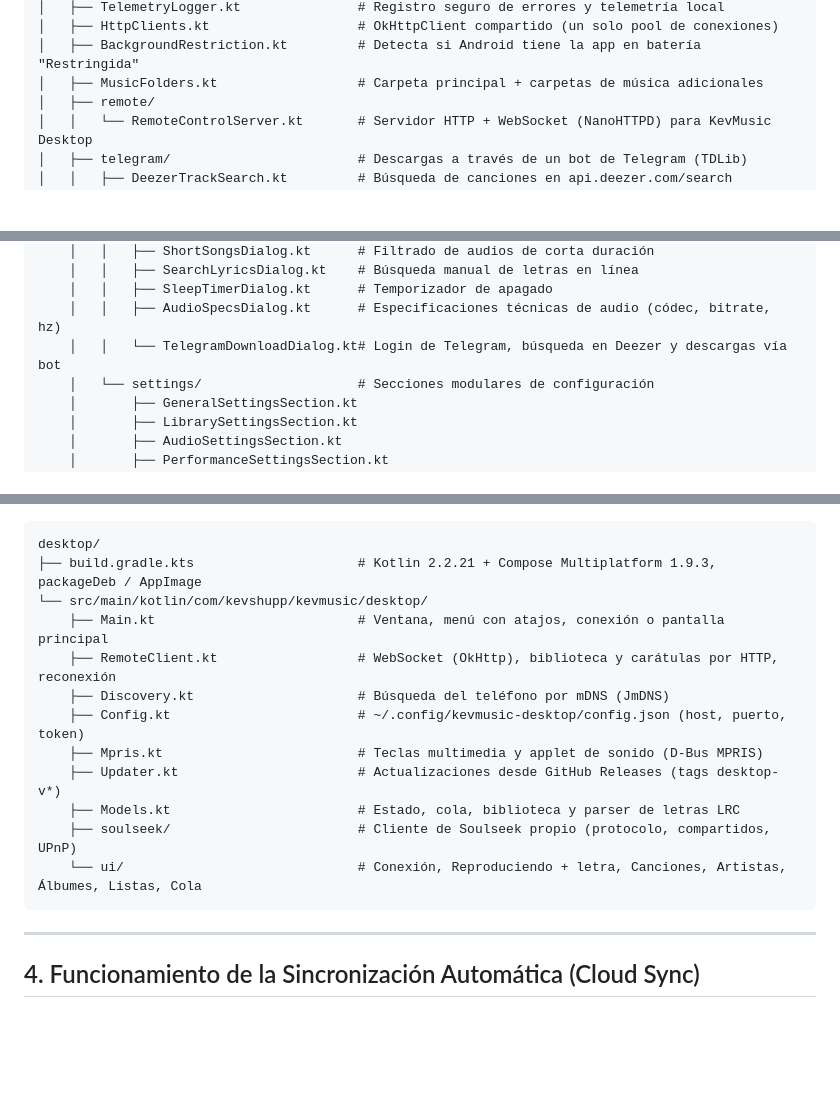
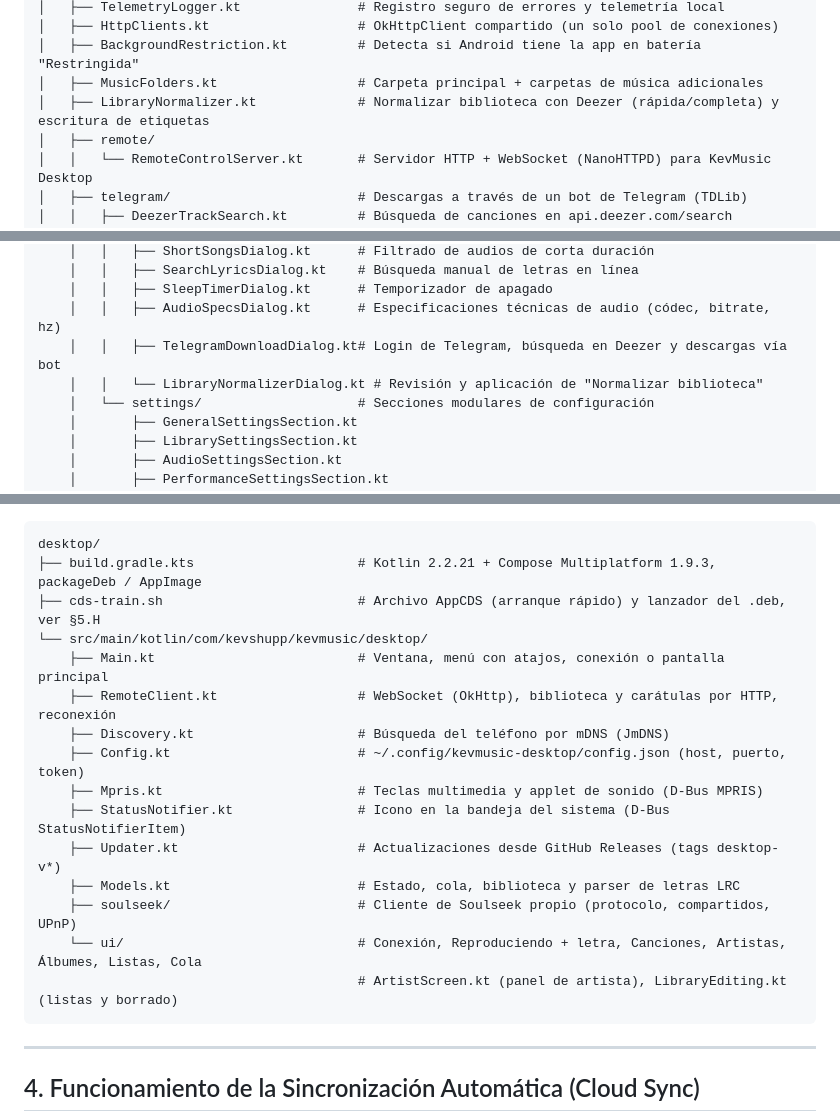
Before and after one commit to KevshuppD/KevMusicPlayer, a Markdown page: contexto.md, 3 parts joined by grey strips. Drawn GitHub-style; blank space fills up the shorter version.

Commit message:
docs: archivos nuevos en el arbol de contexto.md

````diff
--- a/contexto.md
+++ b/contexto.md
@@ -71,6 +71,7 @@ com/kevshupp/kevmusicplayer/
 │   ├── HttpClients.kt                   # OkHttpClient compartido (un solo pool de conexiones)
 │   ├── BackgroundRestriction.kt         # Detecta si Android tiene la app en batería "Restringida"
 │   ├── MusicFolders.kt                  # Carpeta principal + carpetas de música adicionales
+│   ├── LibraryNormalizer.kt             # Normalizar biblioteca con Deezer (rápida/completa) y escritura de etiquetas
 │   ├── remote/
 │   │   └── RemoteControlServer.kt       # Servidor HTTP + WebSocket (NanoHTTPD) para KevMusic Desktop
 │   ├── telegram/                        # Descargas a través de un bot de Telegram (TDLib)
@@ -128,7 +129,8 @@ com/kevshupp/kevmusicplayer/
     │   │   ├── SearchLyricsDialog.kt    # Búsqueda manual de letras en línea
     │   │   ├── SleepTimerDialog.kt      # Temporizador de apagado
     │   │   ├── AudioSpecsDialog.kt      # Especificaciones técnicas de audio (códec, bitrate, hz)
-    │   │   └── TelegramDownloadDialog.kt# Login de Telegram, búsqueda en Deezer y descargas vía bot
+    │   │   ├── TelegramDownloadDialog.kt# Login de Telegram, búsqueda en Deezer y descargas vía bot
+    │   │   └── LibraryNormalizerDialog.kt # Revisión y aplicación de "Normalizar biblioteca"
     │   └── settings/                    # Secciones modulares de configuración
     │       ├── GeneralSettingsSection.kt
     │       ├── LibrarySettingsSection.kt
@@ -149,16 +151,19 @@ Fuera de `app/`, la carpeta `desktop/` es **KevMusic Desktop** (ver §5.H), un p
 ```text
 desktop/
 ├── build.gradle.kts                     # Kotlin 2.2.21 + Compose Multiplatform 1.9.3, packageDeb / AppImage
+├── cds-train.sh                         # Archivo AppCDS (arranque rápido) y lanzador del .deb, ver §5.H
 └── src/main/kotlin/com/kevshupp/kevmusic/desktop/
     ├── Main.kt                          # Ventana, menú con atajos, conexión o pantalla principal
     ├── RemoteClient.kt                  # WebSocket (OkHttp), biblioteca y carátulas por HTTP, reconexión
     ├── Discovery.kt                     # Búsqueda del teléfono por mDNS (JmDNS)
     ├── Config.kt                        # ~/.config/kevmusic-desktop/config.json (host, puerto, token)
     ├── Mpris.kt                         # Teclas multimedia y applet de sonido (D-Bus MPRIS)
+    ├── StatusNotifier.kt                # Icono en la bandeja del sistema (D-Bus StatusNotifierItem)
     ├── Updater.kt                       # Actualizaciones desde GitHub Releases (tags desktop-v*)
     ├── Models.kt                        # Estado, cola, biblioteca y parser de letras LRC
     ├── soulseek/                        # Cliente de Soulseek propio (protocolo, compartidos, UPnP)
     └── ui/                              # Conexión, Reproduciendo + letra, Canciones, Artistas, Álbumes, Listas, Cola
+                                         # ArtistScreen.kt (panel de artista), LibraryEditing.kt (listas y borrado)
 ```
 
 ---
````
